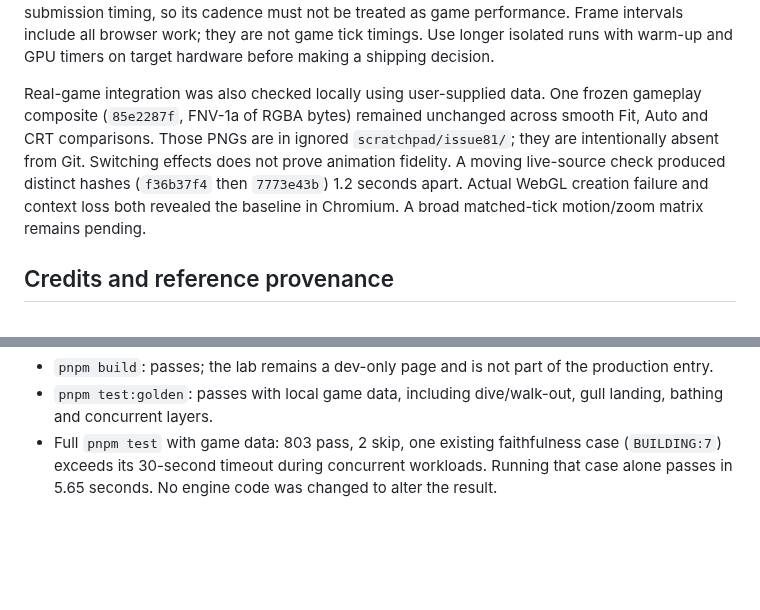
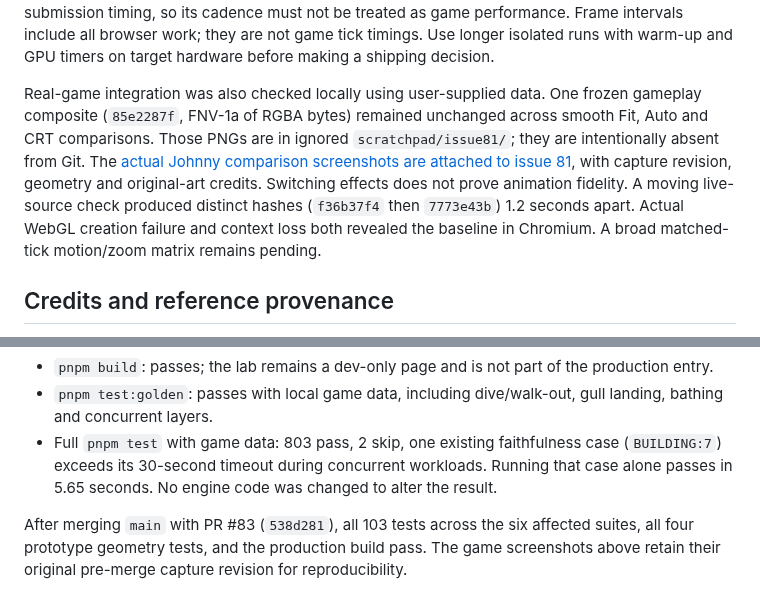
Before and after one commit to khawkins98/johnny_web, a Markdown page: tools/presentation-lab/README.md, 2 parts joined by grey strips. Drawn GitHub-style; blank space fills up the shorter version.

Commit message:
docs(research): link actual Johnny comparison attachments

```diff
--- a/tools/presentation-lab/README.md
+++ b/tools/presentation-lab/README.md
@@ -89,7 +89,7 @@ Recorded 2026-10-23 in agent-browser 0.37.1, Chromium 153.0.8010.47 on macOS. Th
 
 The capture-run CPU values include baseline-canvas copy plus GL upload/draw **submission**, excluding source acquisition and GPU completion. Timings were collected during other validation workloads and are recorded for setup transparency, not a performance comparison. Frozen content is re-uploaded every rAF. Moving synthetic generation redraws dense patterns and is outside submission timing, so its cadence must not be treated as game performance. Frame intervals include all browser work; they are not game tick timings. Use longer isolated runs with warm-up and GPU timers on target hardware before making a shipping decision.
 
-Real-game integration was also checked locally using user-supplied data. One frozen gameplay composite (`85e2287f`, FNV-1a of RGBA bytes) remained unchanged across smooth Fit, Auto and CRT comparisons. Those PNGs are in ignored `scratchpad/issue81/`; they are intentionally absent from Git. Switching effects does not prove animation fidelity. A moving live-source check produced distinct hashes (`f36b37f4` then `7773e43b`) 1.2 seconds apart. Actual WebGL creation failure and context loss both revealed the baseline in Chromium. A broad matched-tick motion/zoom matrix remains pending.
+Real-game integration was also checked locally using user-supplied data. One frozen gameplay composite (`85e2287f`, FNV-1a of RGBA bytes) remained unchanged across smooth Fit, Auto and CRT comparisons. Those PNGs are in ignored `scratchpad/issue81/`; they are intentionally absent from Git. The [actual Johnny comparison screenshots are attached to issue 81](https://github.com/khawkins98/johnny_web/issues/81#issuecomment-6364428873), with capture revision, geometry and original-art credits. Switching effects does not prove animation fidelity. A moving live-source check produced distinct hashes (`f36b37f4` then `7773e43b`) 1.2 seconds apart. Actual WebGL creation failure and context loss both revealed the baseline in Chromium. A broad matched-tick motion/zoom matrix remains pending.
 
 ## Credits and reference provenance
 
@@ -114,3 +114,5 @@ Keep production behavior unchanged while addressing the existing filtering/cropp
 - `pnpm build`: passes; the lab remains a dev-only page and is not part of the production entry.
 - `pnpm test:golden`: passes with local game data, including dive/walk-out, gull landing, bathing and concurrent layers.
 - Full `pnpm test` with game data: 803 pass, 2 skip, one existing faithfulness case (`BUILDING:7`) exceeds its 30-second timeout during concurrent workloads. Running that case alone passes in 5.65 seconds. No engine code was changed to alter the result.
+
+After merging `main` with PR #83 (`538d281`), all 103 tests across the six affected suites, all four prototype geometry tests, and the production build pass. The game screenshots above retain their original pre-merge capture revision for reproducibility.
```
